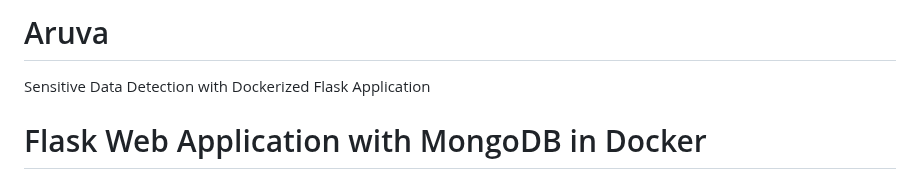
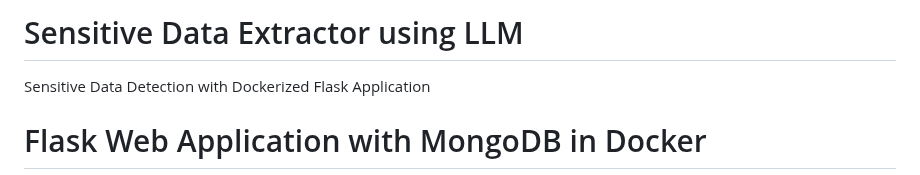
Before and after one commit to Vijayrajgs/Sensitive-Data-Extractor-using-LLM, a Markdown page: README.md, the part around the change. GitHub-like rendering.

```diff
--- a/README.md
+++ b/README.md
@@ -1,4 +1,4 @@
-# Aruva
+# Sensitive Data Extractor using LLM
 Sensitive Data Detection with Dockerized Flask Application
 
 # Flask Web Application with MongoDB in Docker
```
